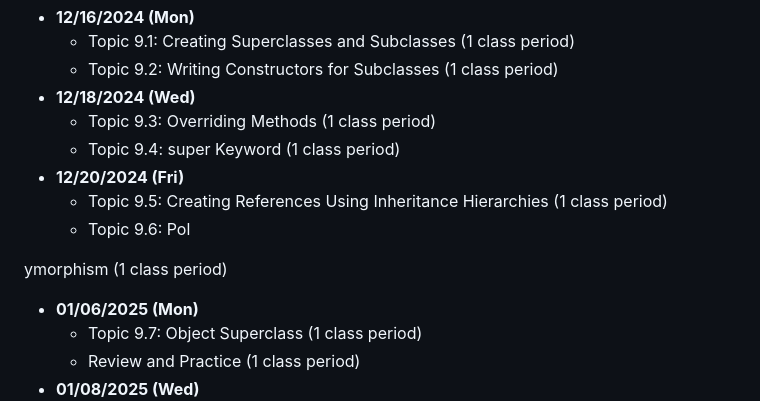
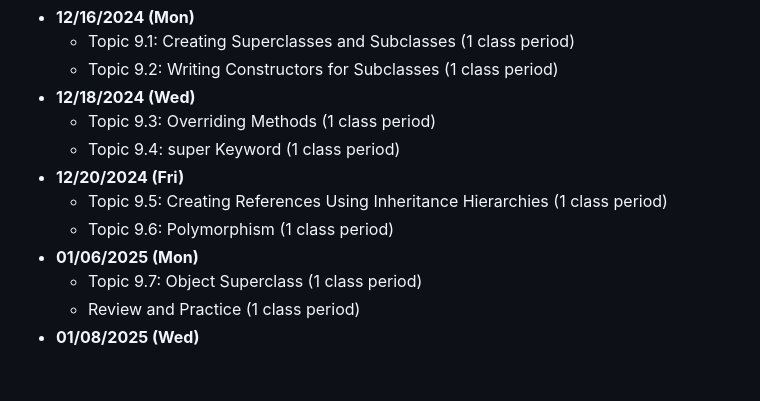
Before and after one commit to Snowsore/2024_AP_CSA_Plan, a Markdown page: README.md, the part around the change. GitHub-like rendering; blank space fills up the shorter version.

```diff
--- a/README.md
+++ b/README.md
@@ -165,9 +165,7 @@ Total: 10 class periods
   - Topic 9.4: super Keyword (1 class period)
 - **12/20/2024 (Fri)**
   - Topic 9.5: Creating References Using Inheritance Hierarchies (1 class period)
-  - Topic 9.6: Pol
-
-ymorphism (1 class period)
+  - Topic 9.6: Polymorphism (1 class period)
 - **01/06/2025 (Mon)**
   - Topic 9.7: Object Superclass (1 class period)
   - Review and Practice (1 class period)
```
